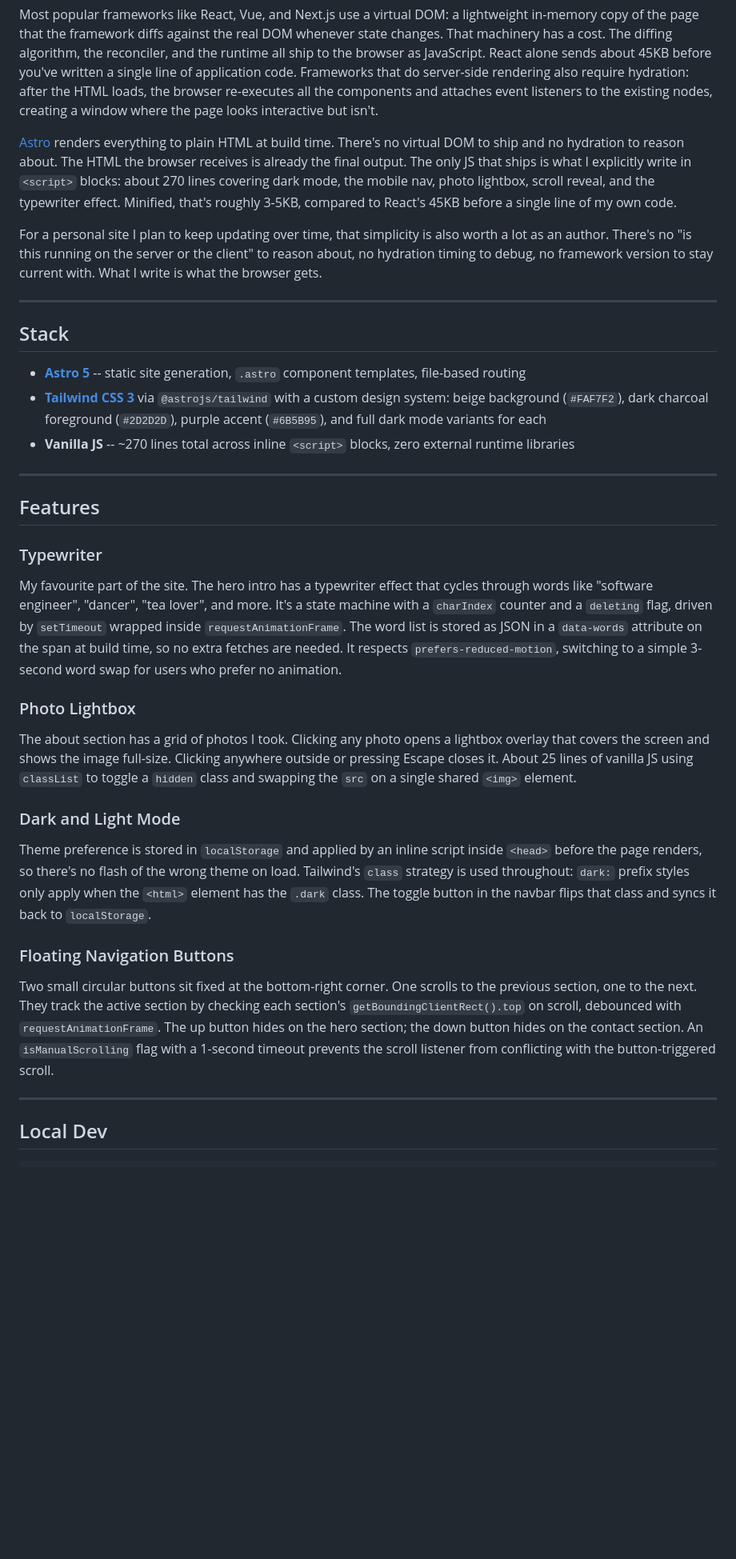
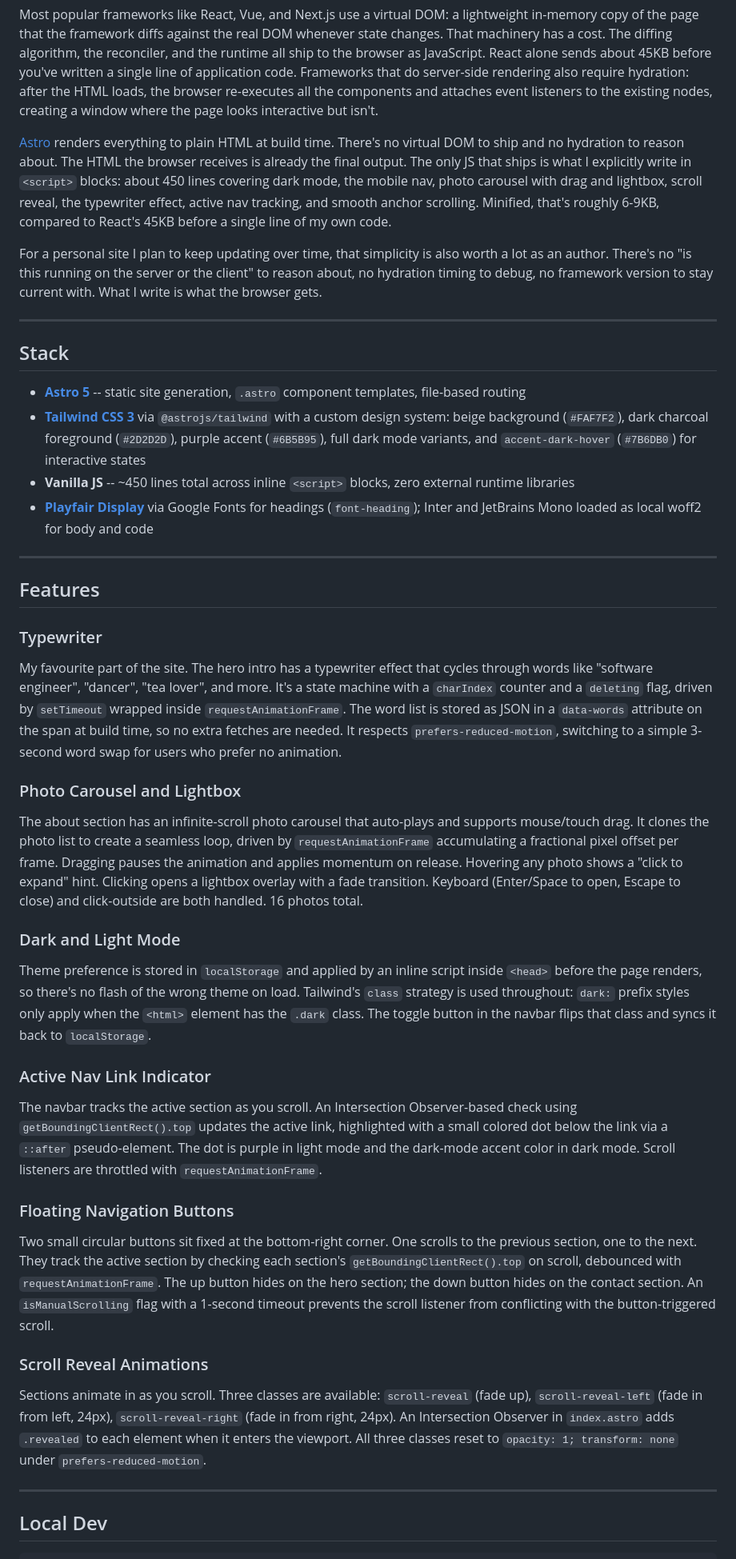
Before and after one commit to wilsonsfh/website-portfolio, a Markdown page: README.md, the part around one of its changes. Shown at 80% size. GitHub-like rendering; blank space fills up the shorter version.

Commit message:
docs: update README to reflect design system overhaul and new features
- Stack: Poppins replaced by Playfair Display (Google Fonts); add accent-dark-hover token
- JS size: ~270 → ~450 lines (carousel, active nav, smooth scroll)
- Photo Lightbox → Photo Carousel and Lightbox (infinite scroll, drag, 16 photos)
- New sections: Active Nav Link Indicator, Scroll Reveal Animations
- Structure: public/fonts note updated (no Poppins), photos note shows 16 total

```diff
--- a/README.md
+++ b/README.md
@@ -12,7 +12,7 @@ A portfolio is mostly static content. My projects, work experience, and about pa
 
 Most popular frameworks like React, Vue, and Next.js use a virtual DOM: a lightweight in-memory copy of the page that the framework diffs against the real DOM whenever state changes. That machinery has a cost. The diffing algorithm, the reconciler, and the runtime all ship to the browser as JavaScript. React alone sends about 45KB before you've written a single line of application code. Frameworks that do server-side rendering also require hydration: after the HTML loads, the browser re-executes all the components and attaches event listeners to the existing nodes, creating a window where the page looks interactive but isn't.
 
-[Astro](https://astro.build) renders everything to plain HTML at build time. There's no virtual DOM to ship and no hydration to reason about. The HTML the browser receives is already the final output. The only JS that ships is what I explicitly write in `<script>` blocks: about 270 lines covering dark mode, the mobile nav, photo lightbox, scroll reveal, and the typewriter effect. Minified, that's roughly 3-5KB, compared to React's 45KB before a single line of my own code.
+[Astro](https://astro.build) renders everything to plain HTML at build time. There's no virtual DOM to ship and no hydration to reason about. The HTML the browser receives is already the final output. The only JS that ships is what I explicitly write in `<script>` blocks: about 450 lines covering dark mode, the mobile nav, photo carousel with drag and lightbox, scroll reveal, the typewriter effect, active nav tracking, and smooth anchor scrolling. Minified, that's roughly 6-9KB, compared to React's 45KB before a single line of my own code.
 
 For a personal site I plan to keep updating over time, that simplicity is also worth a lot as an author. There's no "is this running on the server or the client" to reason about, no hydration timing to debug, no framework version to stay current with. What I write is what the browser gets.
 
@@ -21,8 +21,9 @@ For a personal site I plan to keep updating over time, that simplicity is also w
 ## Stack
 
 - **[Astro 5](https://astro.build)** -- static site generation, `.astro` component templates, file-based routing
-- **[Tailwind CSS 3](https://tailwindcss.com)** via `@astrojs/tailwind` with a custom design system: beige background (`#FAF7F2`), dark charcoal foreground (`#2D2D2D`), purple accent (`#6B5B95`), and full dark mode variants for each
-- **Vanilla JS** -- ~270 lines total across inline `<script>` blocks, zero external runtime libraries
+- **[Tailwind CSS 3](https://tailwindcss.com)** via `@astrojs/tailwind` with a custom design system: beige background (`#FAF7F2`), dark charcoal foreground (`#2D2D2D`), purple accent (`#6B5B95`), full dark mode variants, and `accent-dark-hover` (`#7B6DB0`) for interactive states
+- **Vanilla JS** -- ~450 lines total across inline `<script>` blocks, zero external runtime libraries
+- **[Playfair Display](https://fonts.google.com/specimen/Playfair+Display)** via Google Fonts for headings (`font-heading`); Inter and JetBrains Mono loaded as local woff2 for body and code
 
 ---
 
@@ -32,17 +33,25 @@ For a personal site I plan to keep updating over time, that simplicity is also w
 
 My favourite part of the site. The hero intro has a typewriter effect that cycles through words like "software engineer", "dancer", "tea lover", and more. It's a state machine with a `charIndex` counter and a `deleting` flag, driven by `setTimeout` wrapped inside `requestAnimationFrame`. The word list is stored as JSON in a `data-words` attribute on the span at build time, so no extra fetches are needed. It respects `prefers-reduced-motion`, switching to a simple 3-second word swap for users who prefer no animation.
 
-### Photo Lightbox
+### Photo Carousel and Lightbox
 
-The about section has a grid of photos I took. Clicking any photo opens a lightbox overlay that covers the screen and shows the image full-size. Clicking anywhere outside or pressing Escape closes it. About 25 lines of vanilla JS using `classList` to toggle a `hidden` class and swapping the `src` on a single shared `<img>` element.
+The about section has an infinite-scroll photo carousel that auto-plays and supports mouse/touch drag. It clones the photo list to create a seamless loop, driven by `requestAnimationFrame` accumulating a fractional pixel offset per frame. Dragging pauses the animation and applies momentum on release. Hovering any photo shows a "click to expand" hint. Clicking opens a lightbox overlay with a fade transition. Keyboard (Enter/Space to open, Escape to close) and click-outside are both handled. 16 photos total.
 
 ### Dark and Light Mode
 
 Theme preference is stored in `localStorage` and applied by an inline script inside `<head>` before the page renders, so there's no flash of the wrong theme on load. Tailwind's `class` strategy is used throughout: `dark:` prefix styles only apply when the `<html>` element has the `.dark` class. The toggle button in the navbar flips that class and syncs it back to `localStorage`.
 
+### Active Nav Link Indicator
+
+The navbar tracks the active section as you scroll. An Intersection Observer-based check using `getBoundingClientRect().top` updates the active link, highlighted with a small colored dot below the link via a `::after` pseudo-element. The dot is purple in light mode and the dark-mode accent color in dark mode. Scroll listeners are throttled with `requestAnimationFrame`.
+
 ### Floating Navigation Buttons
 
 Two small circular buttons sit fixed at the bottom-right corner. One scrolls to the previous section, one to the next. They track the active section by checking each section's `getBoundingClientRect().top` on scroll, debounced with `requestAnimationFrame`. The up button hides on the hero section; the down button hides on the contact section. An `isManualScrolling` flag with a 1-second timeout prevents the scroll listener from conflicting with the button-triggered scroll.
+
+### Scroll Reveal Animations
+
+Sections animate in as you scroll. Three classes are available: `scroll-reveal` (fade up), `scroll-reveal-left` (fade in from left, 24px), `scroll-reveal-right` (fade in from right, 24px). An Intersection Observer in `index.astro` adds `.revealed` to each element when it enters the viewport. All three classes reset to `opacity: 1; transform: none` under `prefers-reduced-motion`.
 
 ---
 
```
Also changed, not shown: other parts of README.md (+4 -4 lines).
